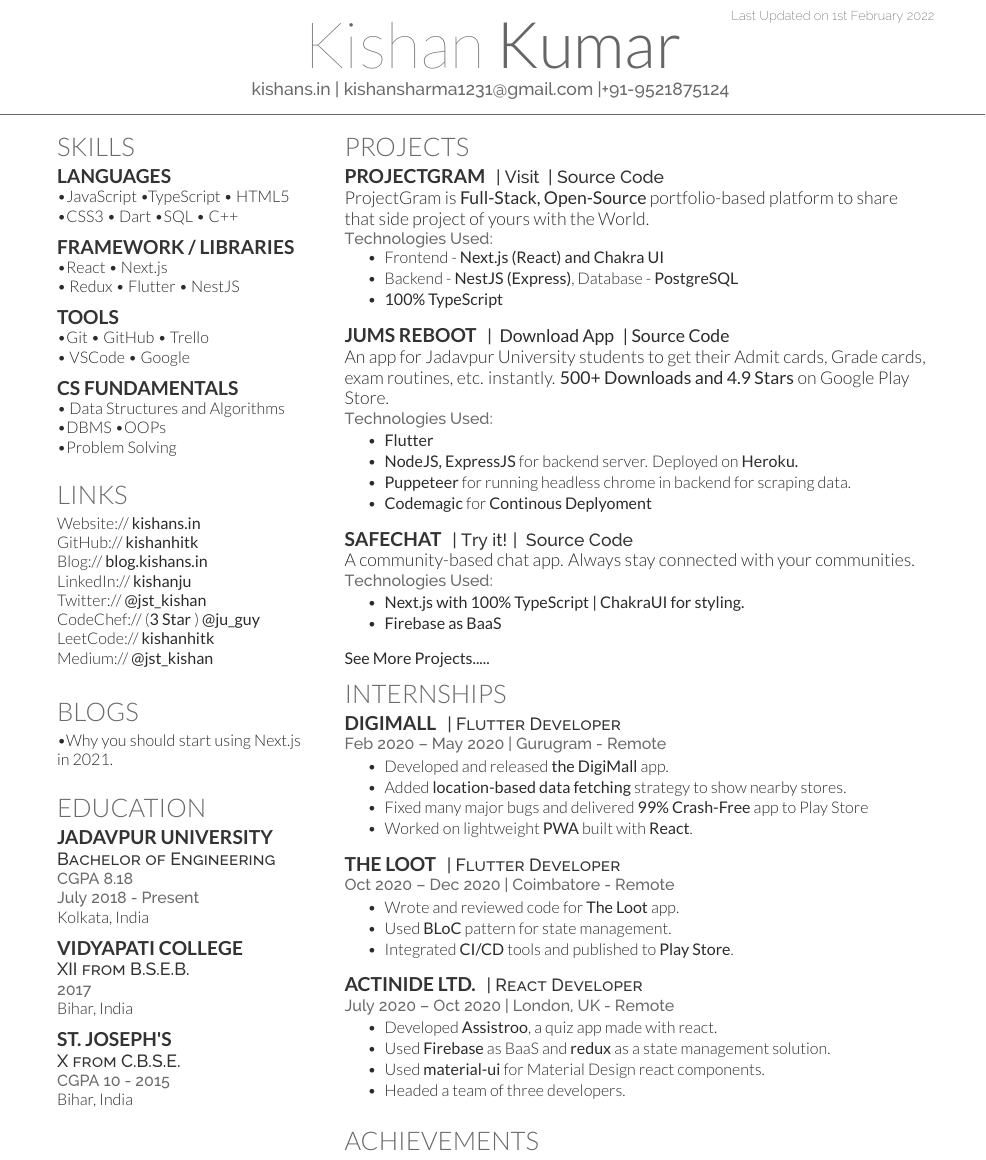
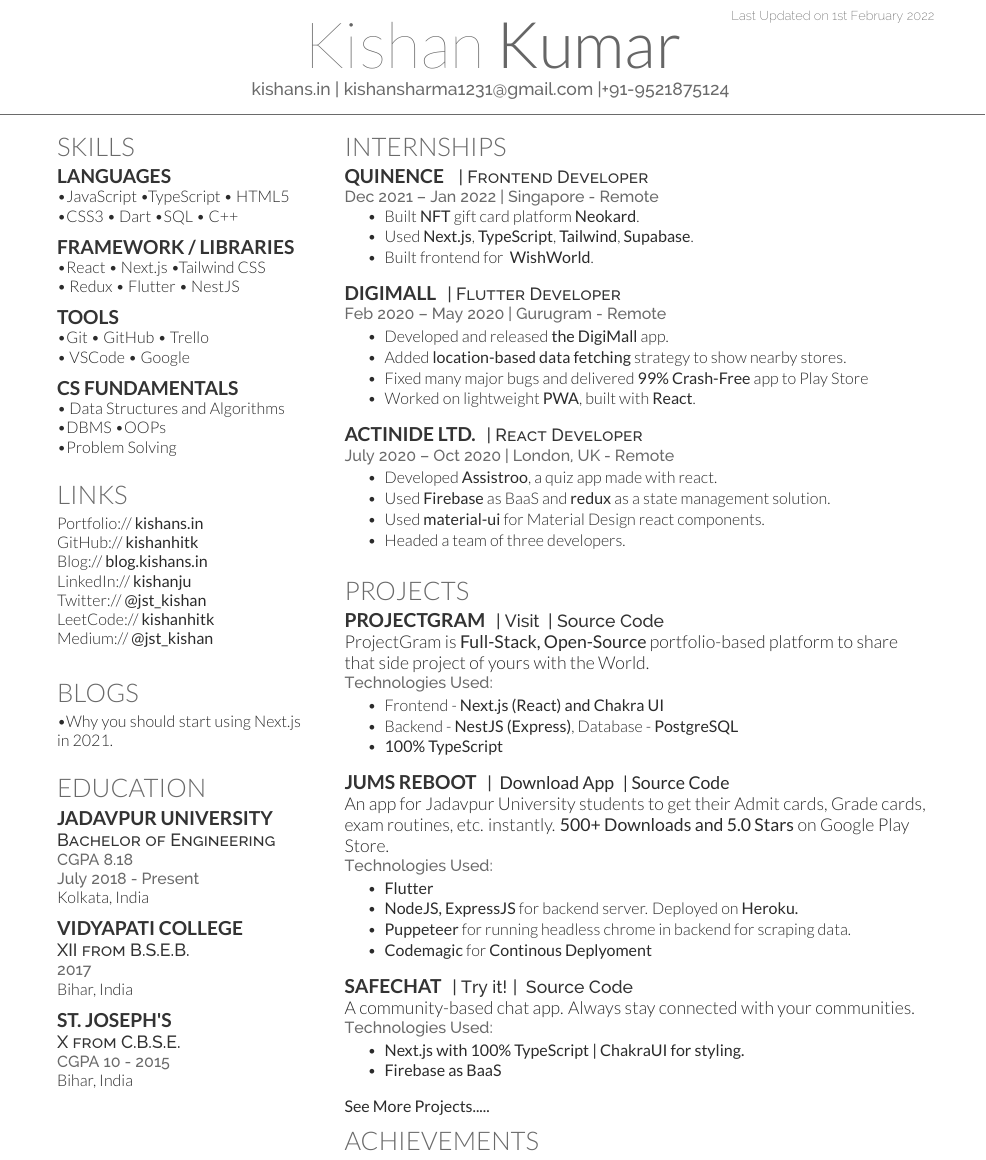
Before and after one commit to kishanhitk/resume, a LaTeX CV (KishanKumar-Frontend-Resume.tex): part of the page, cut so that both start at the same text. Compiled offline with XeLaTeX.

Commit message:
feat: add `Quincence` | minor improvements

```diff
--- a/KishanKumar-Frontend-Resume.tex
+++ b/KishanKumar-Frontend-Resume.tex
@@ -89,7 +89,7 @@
 \sectionsep
 
 \subsection{Framework / Libraries}
- \textbullet React \textbullet{}   Next.js\\ \textbullet{} Redux
+ \textbullet React \textbullet{}   Next.js \textbullet{Tailwind CSS}\\ \textbullet{} Redux
   \textbullet{} Flutter \textbullet{} NestJS
 \sectionsep
 \subsection{Tools}
@@ -105,12 +105,12 @@
 
 \section{Links}
 
-Website:// \href{https://kishans.in}{\bf kishans.in} \\
+Portfolio:// \href{https://kishans.in}{\bf kishans.in} \\
 GitHub:// \href{https://github.com/kishanhitk}{\bf kishanhitk} \\
 Blog:// \href{https://blog.kishans.in}{\bf blog.kishans.in} \\
 LinkedIn://  \href{https://www.linkedin.com/in/kishanju}{\bf kishanju} \\
 Twitter://  \href{https://twitter.com/jst_kishan}{\bf @jst\_kishan} \\
-CodeChef:// (\textbf{3 Star} ) \href{https://www.codechef.com/users/ju_guy}{\bf @ju\_guy} \\
+% CodeChef:// (\textbf{3 Star} ) \href{https://www.codechef.com/users/ju_guy}{\bf @ju\_guy} \\
 LeetCode:// \href{https://leetcode.com/kishanhitk/}{\bf kishanhitk} \\
 Medium:// \href{https://medium.com/@jst_kishan}{\bf @jst\_kishan} \\
 
@@ -173,7 +173,56 @@ Bihar, India\\
 \begin{minipage}[t]{0.67\textwidth}
 
 
+%%%%%%%%%%%%%%%%%%%%%%%%%%%%%%%%%%%%%%
+%     EXPERIENCE
+%%%%%%%%%%%%%%%%%%%%%%%%%%%%%%%%%%%%%%
 
+\section{Internships}
+\runsubsection{\href{https://Quinence.com}{Quinence} }
+\descript{| Frontend Developer }
+\location{Dec 2021 – Jan 2022 | Singapore - Remote}
+\vspace{\topsep} % Hacky fix f or awkward extra vertical space
+\begin{tightemize}
+\item Built \textbf{NFT} gift card platform \href{https://neokard.com/}{\textbf{Neokard}}.
+\item Used \textbf{Next.js}, \textbf{TypeScript}, \textbf{Tailwind}, \textbf{Supabase}.
+\item Built frontend for \href{https://wishworld.com/}{\textbf{ WishWorld}}.
+\end{tightemize}
+\sectionsep
+
+
+\runsubsection{DigiMall}
+\descript{| Flutter Developer }
+\location{Feb 2020 – May 2020 | Gurugram - Remote}
+\begin{tightemize}
+\item Developed and released \href{https://play.google.com/store/apps/details?id=com.business.prachar}{\textbf{the DigiMall}} app.
+\item Added \textbf{location-based data fetching} strategy to show nearby stores.
+\item Fixed many major bugs and delivered \textbf{99\% Crash-Free} app to Play Store
+\item Worked on lightweight \textbf{PWA}, built with \textbf{React}.
+\end{tightemize}
+\sectionsep
+
+
+
+% \runsubsection{The Loot}
+% \descript{| Flutter Developer }
+% \location{Oct 2020 – Dec 2020 | Coimbatore - Remote}
+% \begin{tightemize}
+% \item Wrote and reviewed code for \href{https://play.google.com/store/apps/details?id=com.arette.students}{\textbf{The Loot}} app.
+% \item Used \textbf{BLoC} pattern for state management.
+% \item Integrated \textbf{CI/CD} tools and published to \textbf{Play Store}.
+% \end{tightemize}
+% \sectionsep
+
+\runsubsection{Actinide Ltd.}
+\descript{| React Developer }
+\location{July 2020 – Oct 2020 | London, UK - Remote}
+\begin{tightemize}
+\item Developed \textbf{Assistroo}, a quiz app made with react.
+\item Used \textbf{Firebase} as BaaS and \textbf{redux} as a state management solution.
+\item Used \textbf{material-ui} for Material Design react components.
+\item Headed a team of three developers.
+\end{tightemize}
+\sectionsep
 
 %%%%%%%%%%%%%%%%%%%%%%%%%%%%%%%%%%%%%%
 %     PROJECTS
@@ -188,7 +237,6 @@ Bihar, India\\
 ProjectGram is \textbf{Full-Stack, Open-Source} portfolio-based platform to share that side project of yours with the World.
 \\
 \location{Technologies Used:}
-\vspace{\topsep} % Hacky fix f or awkward extra vertical space
 \begin{tightemize}
 \item Frontend - \textbf{Next.js (React) and Chakra UI }
 \item Backend - \textbf {NestJS (Express)}, Database - \textbf {PostgreSQL}
@@ -201,7 +249,7 @@ ProjectGram is \textbf{Full-Stack, Open-Source} portfolio-based platform to shar
 \runsubsection{JUMS Reboot}
 % \descript{| Flutter App with custom Express Backend}
 \descript{| \href{https://play.google.com/store/apps/details?id=com.kishans.jumsRebootFlutter}{\bf{{ Download App}}} \href{https://github.com/kishanhitk/jumsRebootFlutter}{ \bf{| Source Code}}}
-An app for Jadavpur University students to get their Admit cards, Grade cards, exam routines, etc. instantly. \textbf{500+ Downloads and 4.9 Stars} on Google Play Store.\\
+An app for Jadavpur University students to get their Admit cards, Grade cards, exam routines, etc. instantly. \textbf{500+ Downloads and 5.0 Stars} on Google Play Store.\\
 \location{Technologies Used:}
 \begin{tightemize}
 \item \textbf{Flutter}
@@ -249,44 +297,7 @@ A community-based chat app. Always stay connected with your communities.\\
 % \item \textbf{Passport} for authentication
 % \end{tightemize}
 % \sectionsep
-%%%%%%%%%%%%%%%%%%%%%%%%%%%%%%%%%%%%%%
-%     EXPERIENCE
-%%%%%%%%%%%%%%%%%%%%%%%%%%%%%%%%%%%%%%
 
-\section{Internships}
-
-\runsubsection{DigiMall}
-\descript{| Flutter Developer }
-\location{Feb 2020 – May 2020 | Gurugram - Remote}
-% \vspace{\topsep} % Hacky fix for awkward extra vertical space
-\begin{tightemize}
-\item Developed and released \href{https://play.google.com/store/apps/details?id=com.business.prachar}{\textbf{the DigiMall}} app.
-\item Added \textbf{location-based data fetching} strategy to show nearby stores.
-\item Fixed many major bugs and delivered \textbf{99\% Crash-Free} app to Play Store
-\item Worked on lightweight \textbf{PWA} built with \textbf{React}.
-\end{tightemize}
-\sectionsep
-
-\runsubsection{The Loot}
-\descript{| Flutter Developer }
-\location{Oct 2020 – Dec 2020 | Coimbatore - Remote}
-\begin{tightemize}
-\item Wrote and reviewed code for \href{https://play.google.com/store/apps/details?id=com.arette.students}{\textbf{The Loot}} app.
-\item Used \textbf{BLoC} pattern for state management.
-\item Integrated \textbf{CI/CD} tools and published to \textbf{Play Store}.
-\end{tightemize}
-\sectionsep
-
-\runsubsection{Actinide Ltd.}
-\descript{| React Developer }
-\location{July 2020 – Oct 2020 | London, UK - Remote}
-\begin{tightemize}
-\item Developed \textbf{Assistroo}, a quiz app made with react.
-\item Used \textbf{Firebase} as BaaS and \textbf{redux} as a state management solution.
-\item Used \textbf{material-ui} for Material Design react components.
-\item Headed a team of three developers.
-\end{tightemize}
-\sectionsep
 \section{Achievements}
 % \vspace{\topsep} % Hacky fix for awkward extra vertical space
 % \begin{tightemize}
```
